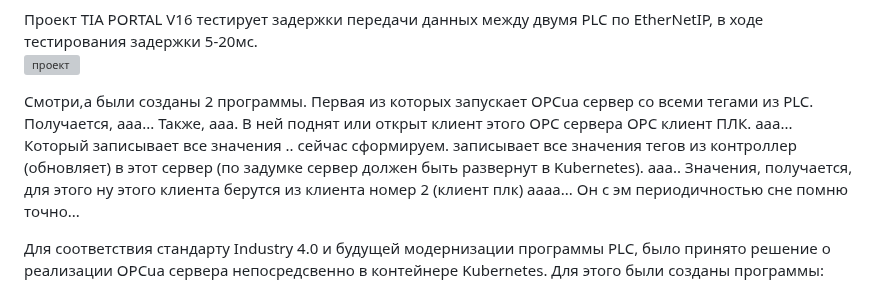
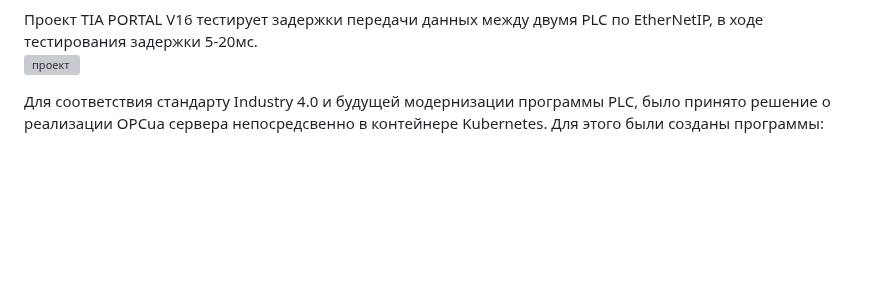
Before and after one commit to VladislavLowPriority/CS_Packaging_line_316, a Markdown page: README.md, the part around the change. Rendered like a GitHub page; blank space fills up the shorter version; grey boxes are pictures that could not be loaded.

```diff
--- a/README.md
+++ b/README.md
@@ -45,8 +45,6 @@ Kubernetes
 
 Проект TIA PORTAL V16 тестирует задержки передачи данных между двумя PLC по EtherNetIP, в ходе тестирования задержки 5-20мс.
 ![проект](https://github.com/VladislavLowPriority/CS_Packaging_line_316/blob/main/Documentation/eip.zap16)
-
-Смотри,а были созданы 2 программы. Первая из которых запускает OPCua сервер со всеми тегами из PLC. Получается, ааа... Также, ааа. В ней поднят или открыт клиент этого OPC сервера OPC клиент ПЛК. ааа... Который записывает все значения .. сейчас сформируем. записывает все значения тегов из контроллер (обновляет) в этот сервер (по задумке сервер должен быть развернут в Kubernetes). ааа.. Значения, получается, для этого ну этого клиента берутся из клиента номер 2 (клиент плк) аааа... Он с эм периодичностью сне помню точно...
 
 Для соответствия стандарту Industry 4.0 и будущей модернизации программы PLC, было принято решение о реализации OPCua сервера непосредсвенно в контейнере Kubernetes. Для этого были созданы программы:
 
```
